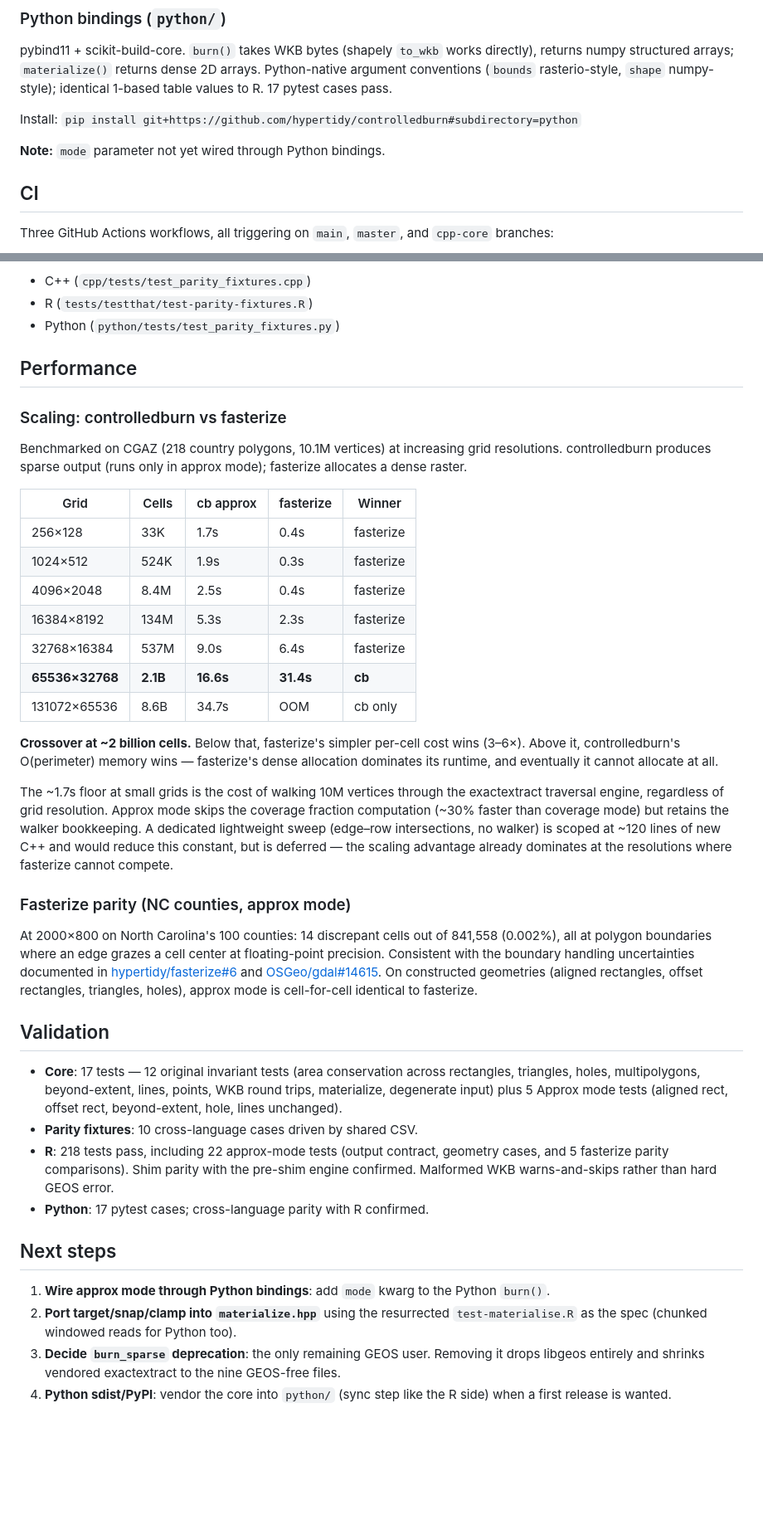
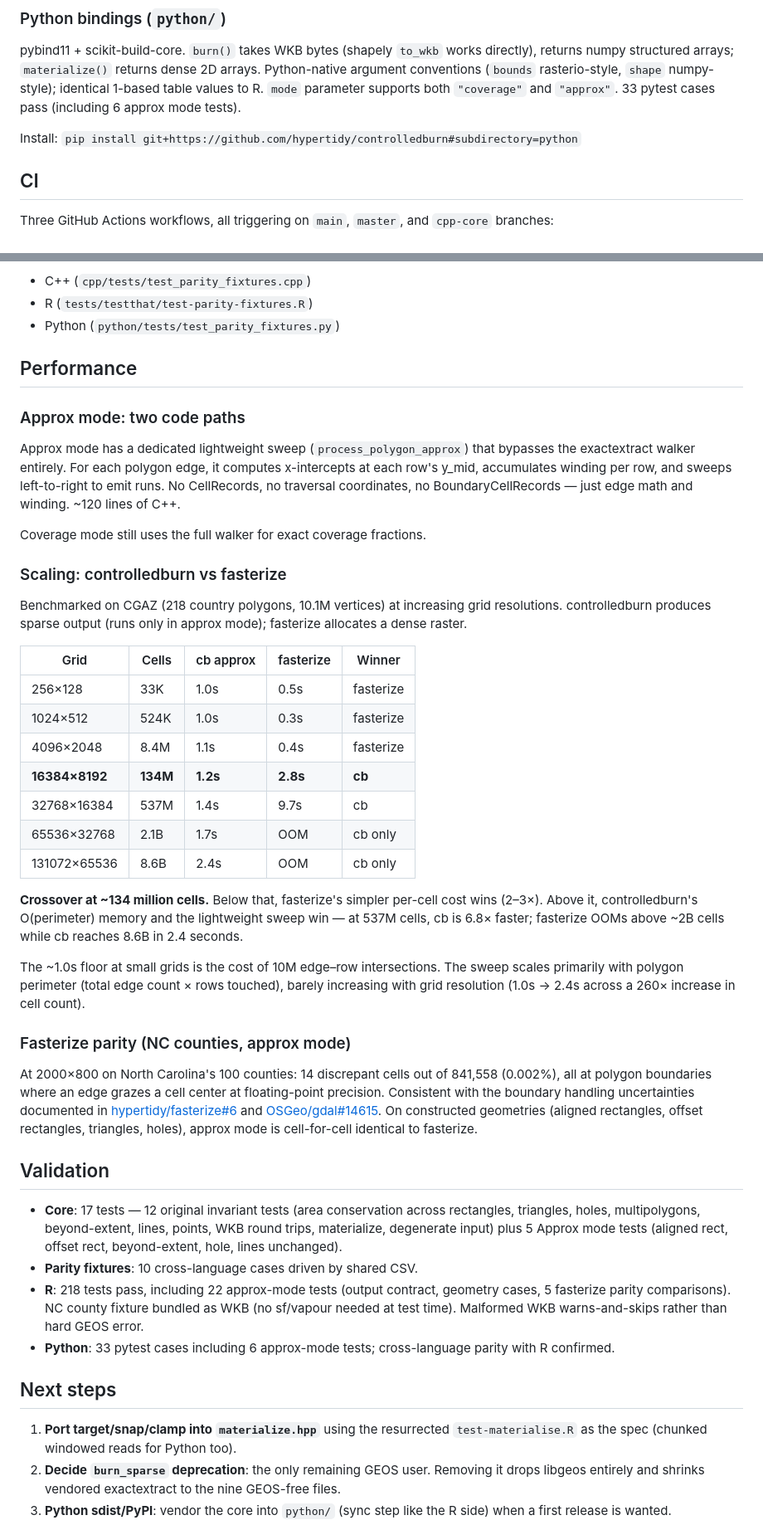
Before and after one commit to hypertidy/controlledburn, a Markdown page: doc/cpp-core.md, 2 parts joined by grey strips. Shown at 83% size. Drawn GitHub-style; blank space fills up the shorter version.

Commit message:
doc: update benchmarks for lightweight sweep, remove completed items
Crossover vs fasterize now at ~134M cells (was ~2B). At 537M cells
cb is 6.8x faster. 8.6B cells in 2.4s. Updated Python section
(mode param wired, 33 tests), R test counts (218, NC fixture
bundled as WKB), and removed completed next-steps items.

```diff
--- a/doc/cpp-core.md
+++ b/doc/cpp-core.md
@@ -62,11 +62,11 @@ pybind11 + scikit-build-core. `burn()` takes WKB bytes (shapely
 `to_wkb` works directly), returns numpy structured arrays;
 `materialize()` returns dense 2D arrays. Python-native argument
 conventions (`bounds` rasterio-style, `shape` numpy-style); identical
-1-based table values to R. 17 pytest cases pass.
+1-based table values to R. `mode` parameter supports both
+`"coverage"` and `"approx"`. 33 pytest cases pass (including 6
+approx mode tests).
 
 Install: `pip install git+https://github.com/hypertidy/controlledburn#subdirectory=python`
-
-**Note:** `mode` parameter not yet wired through Python bindings.
 
 ## CI
 
@@ -95,6 +95,17 @@ Fixture-reading tests exist for all three surfaces:
 
 ## Performance
 
+### Approx mode: two code paths
+
+Approx mode has a dedicated lightweight sweep
+(`process_polygon_approx`) that bypasses the exactextract walker
+entirely. For each polygon edge, it computes x-intercepts at each
+row's y_mid, accumulates winding per row, and sweeps left-to-right
+to emit runs. No CellRecords, no traversal coordinates, no
+BoundaryCellRecords — just edge math and winding. ~120 lines of C++.
+
+Coverage mode still uses the full walker for exact coverage fractions.
+
 ### Scaling: controlledburn vs fasterize
 
 Benchmarked on CGAZ (218 country polygons, 10.1M vertices) at
@@ -103,27 +114,24 @@ increasing grid resolutions. controlledburn produces sparse output
 
 | Grid | Cells | cb approx | fasterize | Winner |
 |------|-------|-----------|-----------|--------|
-| 256×128 | 33K | 1.7s | 0.4s | fasterize |
-| 1024×512 | 524K | 1.9s | 0.3s | fasterize |
-| 4096×2048 | 8.4M | 2.5s | 0.4s | fasterize |
-| 16384×8192 | 134M | 5.3s | 2.3s | fasterize |
-| 32768×16384 | 537M | 9.0s | 6.4s | fasterize |
-| **65536×32768** | **2.1B** | **16.6s** | **31.4s** | **cb** |
-| 131072×65536 | 8.6B | 34.7s | OOM | cb only |
+| 256×128 | 33K | 1.0s | 0.5s | fasterize |
+| 1024×512 | 524K | 1.0s | 0.3s | fasterize |
+| 4096×2048 | 8.4M | 1.1s | 0.4s | fasterize |
+| **16384×8192** | **134M** | **1.2s** | **2.8s** | **cb** |
+| 32768×16384 | 537M | 1.4s | 9.7s | cb |
+| 65536×32768 | 2.1B | 1.7s | OOM | cb only |
+| 131072×65536 | 8.6B | 2.4s | OOM | cb only |
 
-**Crossover at ~2 billion cells.** Below that, fasterize's simpler
-per-cell cost wins (3–6×). Above it, controlledburn's O(perimeter)
-memory wins — fasterize's dense allocation dominates its runtime, and
-eventually it cannot allocate at all.
+**Crossover at ~134 million cells.** Below that, fasterize's simpler
+per-cell cost wins (2–3×). Above it, controlledburn's O(perimeter)
+memory and the lightweight sweep win — at 537M cells, cb is 6.8×
+faster; fasterize OOMs above ~2B cells while cb reaches 8.6B in
+2.4 seconds.
 
-The ~1.7s floor at small grids is the cost of walking 10M vertices
-through the exactextract traversal engine, regardless of grid
-resolution. Approx mode skips the coverage fraction computation
-(~30% faster than coverage mode) but retains the walker bookkeeping.
-A dedicated lightweight sweep (edge–row intersections, no walker)
-is scoped at ~120 lines of new C++ and would reduce this constant,
-but is deferred — the scaling advantage already dominates at the
-resolutions where fasterize cannot compete.
+The ~1.0s floor at small grids is the cost of 10M edge–row
+intersections. The sweep scales primarily with polygon perimeter
+(total edge count × rows touched), barely increasing with grid
+resolution (1.0s → 2.4s across a 260× increase in cell count).
 
 ### Fasterize parity (NC counties, approx mode)
 
@@ -145,16 +153,15 @@ triangles, holes), approx mode is cell-for-cell identical to fasterize.
   lines unchanged).
 - **Parity fixtures**: 10 cross-language cases driven by shared CSV.
 - **R**: 218 tests pass, including 22 approx-mode tests (output
-  contract, geometry cases, and 5 fasterize parity comparisons).
-  Shim parity with the pre-shim engine confirmed. Malformed WKB
-  warns-and-skips rather than hard GEOS error.
-- **Python**: 17 pytest cases; cross-language parity with R confirmed.
+  contract, geometry cases, 5 fasterize parity comparisons).
+  NC county fixture bundled as WKB (no sf/vapour needed at test time).
+  Malformed WKB warns-and-skips rather than hard GEOS error.
+- **Python**: 33 pytest cases including 6 approx-mode tests;
+  cross-language parity with R confirmed.
 
 ## Next steps
 
-1. **Wire approx mode through Python bindings**: add `mode` kwarg to
-   the Python `burn()`.
-3. **Port target/snap/clamp into `materialize.hpp`** using the
+1. **Port target/snap/clamp into `materialize.hpp`** using the
    resurrected `test-materialise.R` as the spec (chunked windowed reads
    for Python too).
 4. **Decide `burn_sparse` deprecation**: the only remaining GEOS user.
```
